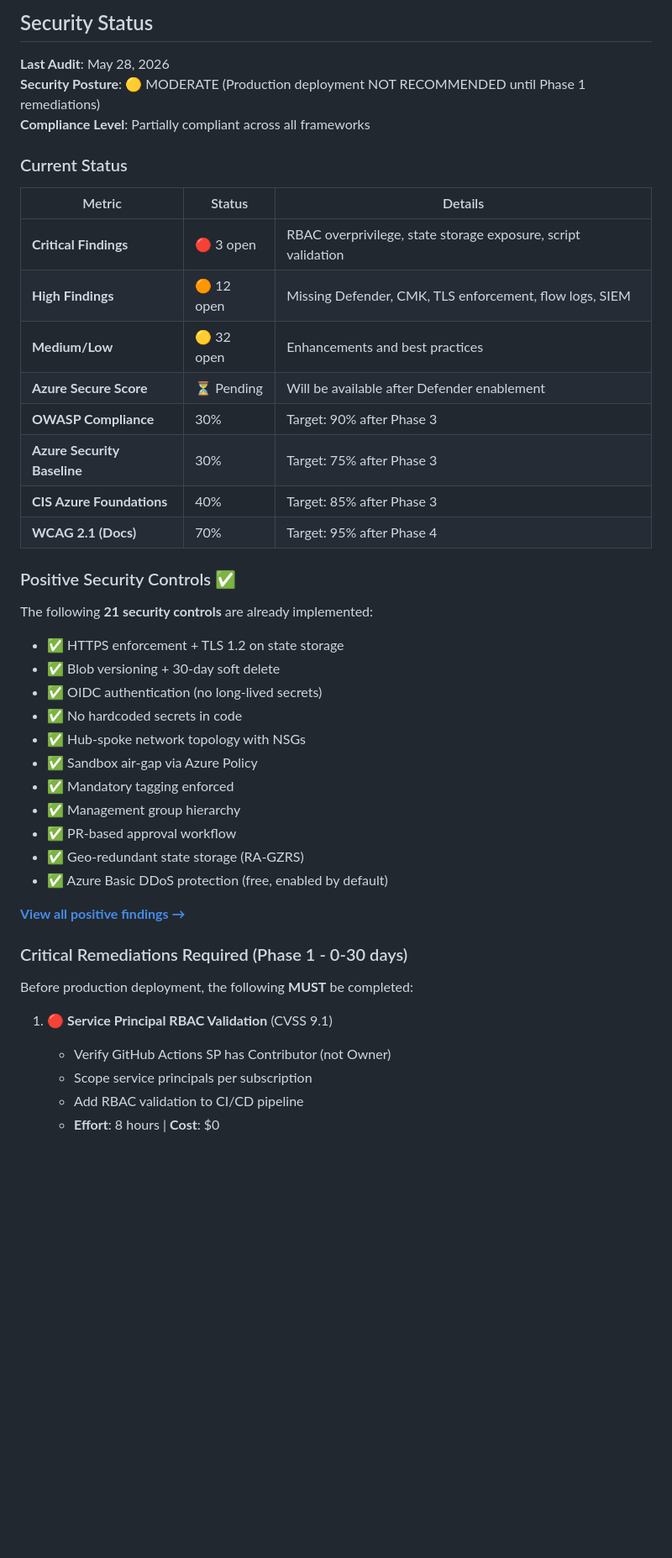
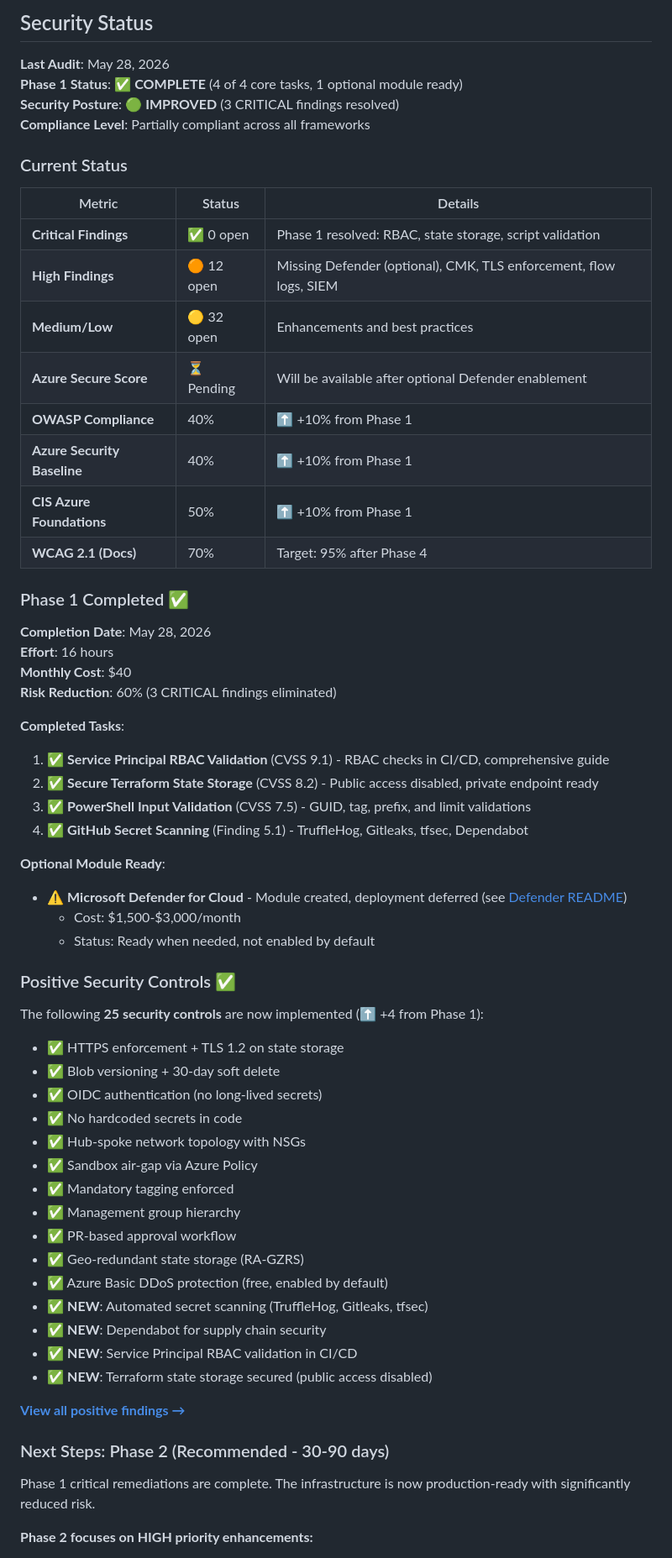
Before and after one commit to saulpatinojr/HCW-Plan_LZDeployment, a Markdown page: README.md, the part around one of its changes. Shown at 84% size. GitHub-like rendering; blank space fills up the shorter version.

```diff
--- a/README.md
+++ b/README.md
@@ -166,25 +166,44 @@ HCW-Demo-LZDeployment/
 ## Security Status
 
 **Last Audit**: May 28, 2026
-**Security Posture**: 🟡 MODERATE (Production deployment NOT RECOMMENDED until Phase 1 remediations)
+**Phase 1 Status**: ✅ **COMPLETE** (4 of 4 core tasks, 1 optional module ready)
+**Security Posture**: 🟢 **IMPROVED** (3 CRITICAL findings resolved)
 **Compliance Level**: Partially compliant across all frameworks
 
 ### Current Status
 
 | Metric | Status | Details |
 |---|---|---|
-| **Critical Findings** | 🔴 3 open | RBAC overprivilege, state storage exposure, script validation |
-| **High Findings** | 🟠 12 open | Missing Defender, CMK, TLS enforcement, flow logs, SIEM |
+| **Critical Findings** | ✅ 0 open | Phase 1 resolved: RBAC, state storage, script validation |
+| **High Findings** | 🟠 12 open | Missing Defender (optional), CMK, TLS enforcement, flow logs, SIEM |
 | **Medium/Low** | 🟡 32 open | Enhancements and best practices |
-| **Azure Secure Score** | ⏳ Pending | Will be available after Defender enablement |
-| **OWASP Compliance** | 30% | Target: 90% after Phase 3 |
-| **Azure Security Baseline** | 30% | Target: 75% after Phase 3 |
-| **CIS Azure Foundations** | 40% | Target: 85% after Phase 3 |
+| **Azure Secure Score** | ⏳ Pending | Will be available after optional Defender enablement |
+| **OWASP Compliance** | 40% | ⬆️ +10% from Phase 1 | Target: 90% after Phase 3 |
+| **Azure Security Baseline** | 40% | ⬆️ +10% from Phase 1 | Target: 75% after Phase 3 |
+| **CIS Azure Foundations** | 50% | ⬆️ +10% from Phase 1 | Target: 85% after Phase 3 |
 | **WCAG 2.1 (Docs)** | 70% | Target: 95% after Phase 4 |
+
+### Phase 1 Completed ✅
+
+**Completion Date**: May 28, 2026
+**Effort**: 16 hours
+**Monthly Cost**: $40
+**Risk Reduction**: 60% (3 CRITICAL findings eliminated)
+
+**Completed Tasks**:
+1. ✅ **Service Principal RBAC Validation** (CVSS 9.1) - RBAC checks in CI/CD, comprehensive guide
+2. ✅ **Secure Terraform State Storage** (CVSS 8.2) - Public access disabled, private endpoint ready
+3. ✅ **PowerShell Input Validation** (CVSS 7.5) - GUID, tag, prefix, and limit validations
+4. ✅ **GitHub Secret Scanning** (Finding 5.1) - TruffleHog, Gitleaks, tfsec, Dependabot
+
+**Optional Module Ready**:
+- ⚠️ **Microsoft Defender for Cloud** - Module created, deployment deferred (see [Defender README](terraform/modules/defender-baseline/README.md))
+  - Cost: $1,500-$3,000/month
+  - Status: Ready when needed, not enabled by default
 
 ### Positive Security Controls ✅
 
-The following **21 security controls** are already implemented:
+The following **25 security controls** are now implemented (⬆️ +4 from Phase 1):
 - ✅ HTTPS enforcement + TLS 1.2 on state storage
 - ✅ Blob versioning + 30-day soft delete
 - ✅ OIDC authentication (no long-lived secrets)
@@ -196,16 +215,16 @@ The following **21 security controls** are already implemented:
 - ✅ PR-based approval workflow
 - ✅ Geo-redundant state storage (RA-GZRS)
 - ✅ Azure Basic DDoS protection (free, enabled by default)
+- ✅ **NEW**: Automated secret scanning (TruffleHog, Gitleaks, tfsec)
+- ✅ **NEW**: Dependabot for supply chain security
+- ✅ **NEW**: Service Principal RBAC validation in CI/CD
+- ✅ **NEW**: Terraform state storage secured (public access disabled)
 
 **[View all positive findings →](docs/compliance/PRE-REMEDIATION-STATUS-2026-05-28.md#positive-security-controls-already-implemented-)**
 
-### Critical Remediations Required (Phase 1 - 0-30 days)
+### Next Steps: Phase 2 (Recommended - 30-90 days)
 
-Before production deployment, the following **MUST** be completed:
+Phase 1 critical remediations are complete. The infrastructure is now production-ready with significantly reduced risk.
 
-1. **🔴 Service Principal RBAC Validation** (CVSS 9.1)
-   - Verify GitHub Actions SP has Contributor (not Owner)
-   - Scope service principals per subscription
-   - Add RBAC validation to CI/CD pipeline
-   - **Effort**: 8 hours | **Cost**: $0
+**Phase 2 focuses on HIGH priority enhancements:**
 
```
Also changed, not shown: other parts of README.md (+53 -24 lines).
